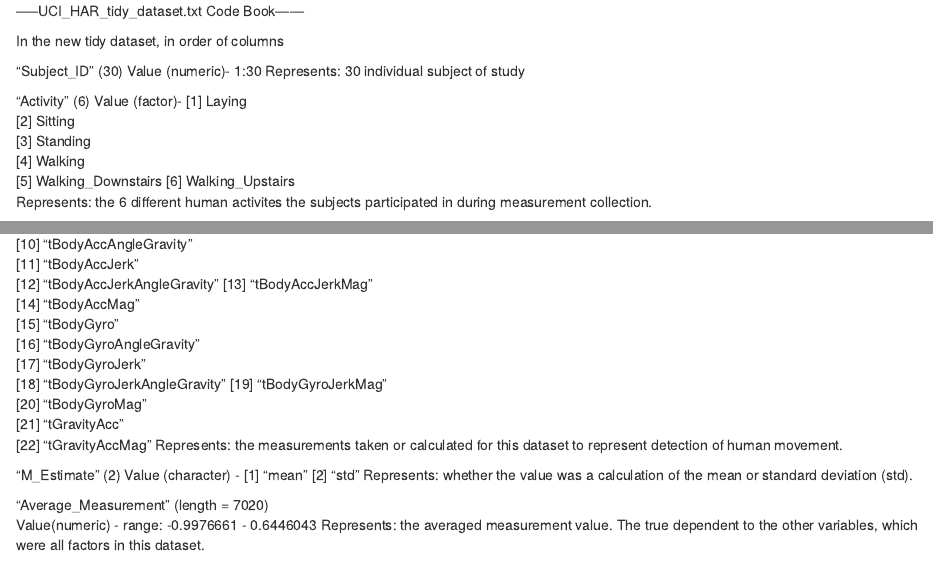
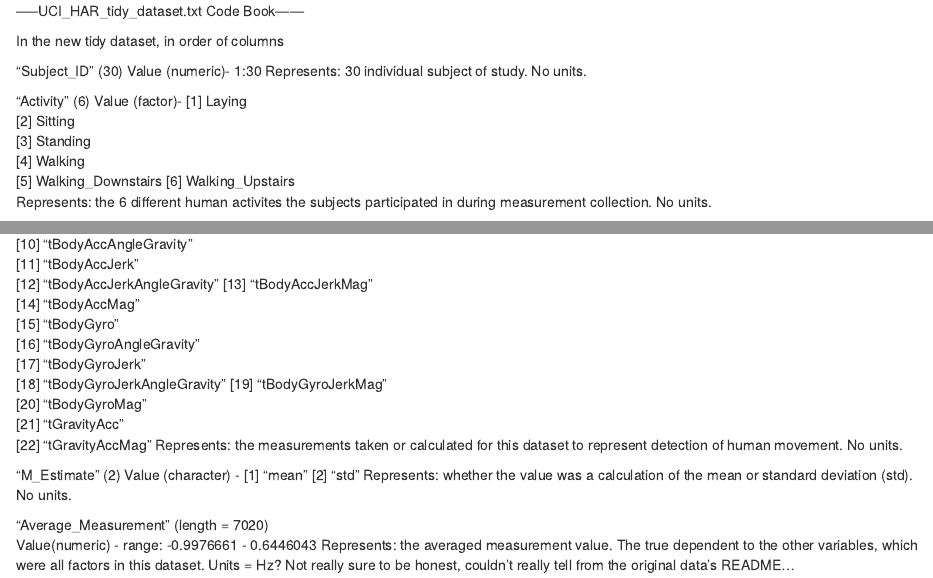
Before and after one commit to ktnewport/UCI-Human-Activity-Recognition-Tidy-Data, an R Markdown document (UCI_HAR_tidy_data_CodeBook.Rmd): the page in a window 1100 px wide, from its top, and a second part further down, joined at a grey line. Rendered offline with R 4.5, knitr and Pandoc, with nearby package versions.

Commit message:
Update UCI_HAR_tidy_data_CodeBook.Rmd

```diff
--- a/UCI_HAR_tidy_data_CodeBook.Rmd
+++ b/UCI_HAR_tidy_data_CodeBook.Rmd
@@ -4,7 +4,7 @@ In the new tidy dataset, in order of columns
 
 "Subject_ID" (30)
   Value (numeric)- 1:30
-  Represents: 30 individual subject of study
+  Represents: 30 individual subject of study. No units.
 
 "Activity" (6)
   Value (factor)-
@@ -14,7 +14,7 @@ In the new tidy dataset, in order of columns
   [4] Walking
   [5] Walking_Downstairs
   [6] Walking_Upstairs
-  Represents: the 6 different human activites the     subjects participated in during measurement collection.
+  Represents: the 6 different human activites the subjects participated in during measurement collection. No units.
 
 "Measurement" (22)
   Value (character)-
@@ -40,14 +40,14 @@ In the new tidy dataset, in order of columns
 [20] "tBodyGyroMag"
 [21] "tGravityAcc"
 [22] "tGravityAccMag"
-  Represents: the measurements taken or calculated for this dataset to represent detection of human movement.
+  Represents: the measurements taken or calculated for this dataset to represent detection of human movement. No units.
 
 "M_Estimate" (2)
   Value (character) -
   [1] "mean"
   [2] "std"
-  Represents: whether the value was a calculation of the mean or standard deviation (std).
+  Represents: whether the value was a calculation of the mean or standard deviation (std). No units.
 
 "Average_Measurement" (length = 7020)
   Value(numeric) - range: -0.9976661 - 0.6446043
-  Represents: the averaged measurement value.  The true dependent to the other variables, which were all factors in this dataset.
+  Represents: the averaged measurement value.  The true dependent to the other variables, which were all factors in this dataset. Units = Hz?  Not really sure to be honest, couldn't really tell from the original data's README...
```
